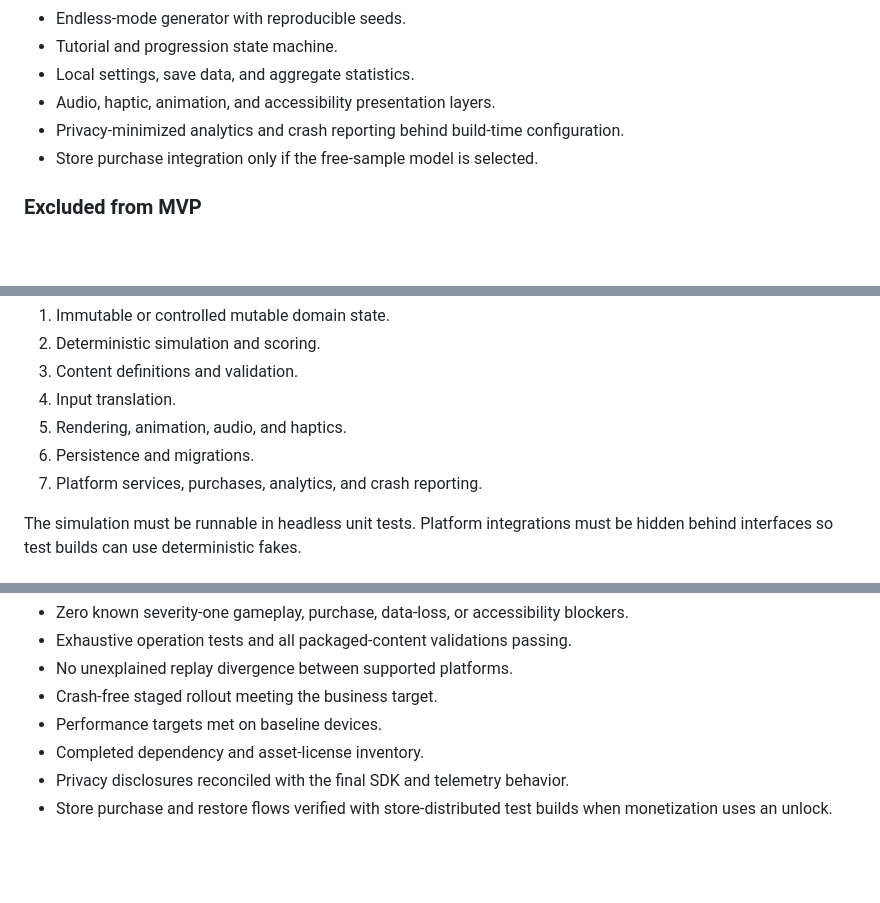
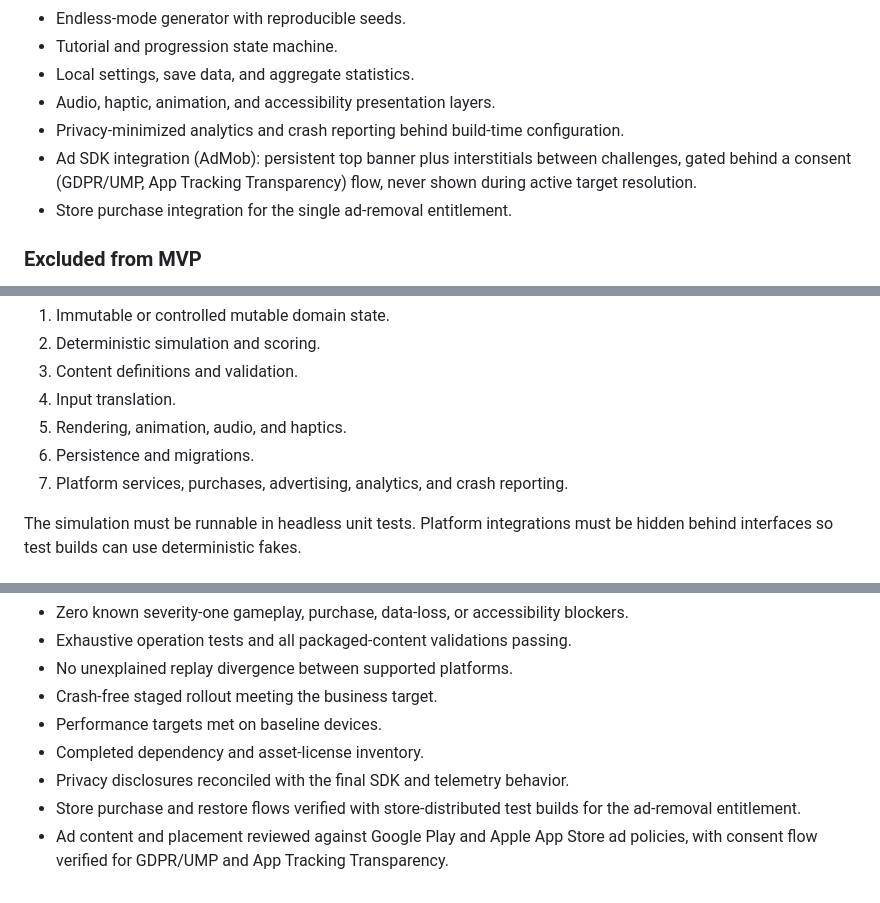
Before and after one commit to NelsonGrey/intercept-echo, a Markdown page: docs/TECHNICAL_REQUIREMENTS.md, 3 parts joined by grey strips. Rendered like a GitHub page; blank space fills up the shorter version.

```diff
--- a/docs/TECHNICAL_REQUIREMENTS.md
+++ b/docs/TECHNICAL_REQUIREMENTS.md
@@ -27,7 +27,8 @@ The document authorizes neither a specific framework nor production implementati
 - Local settings, save data, and aggregate statistics.
 - Audio, haptic, animation, and accessibility presentation layers.
 - Privacy-minimized analytics and crash reporting behind build-time configuration.
-- Store purchase integration only if the free-sample model is selected.
+- Ad SDK integration (AdMob): persistent top banner plus interstitials between challenges, gated behind a consent (GDPR/UMP, App Tracking Transparency) flow, never shown during active target resolution.
+- Store purchase integration for the single ad-removal entitlement.
 
 ### Excluded from MVP
 
@@ -110,7 +111,7 @@ The client shall separate:
 4. Input translation.
 5. Rendering, animation, audio, and haptics.
 6. Persistence and migrations.
-7. Platform services, purchases, analytics, and crash reporting.
+7. Platform services, purchases, advertising, analytics, and crash reporting.
 
 The simulation must be runnable in headless unit tests. Platform integrations must be hidden behind interfaces so test builds can use deterministic fakes.
 
@@ -175,4 +179,5 @@ Production release requires:
 - Performance targets met on baseline devices.
 - Completed dependency and asset-license inventory.
 - Privacy disclosures reconciled with the final SDK and telemetry behavior.
-- Store purchase and restore flows verified with store-distributed test builds when monetization uses an unlock.
+- Store purchase and restore flows verified with store-distributed test builds for the ad-removal entitlement.
+- Ad content and placement reviewed against Google Play and Apple App Store ad policies, with consent flow verified for GDPR/UMP and App Tracking Transparency.
```
Also changed, not shown: other parts of docs/TECHNICAL_REQUIREMENTS.md (+3 -0 lines), docs/BUSINESS_REQUIREMENTS.md (+12 -6 lines).
